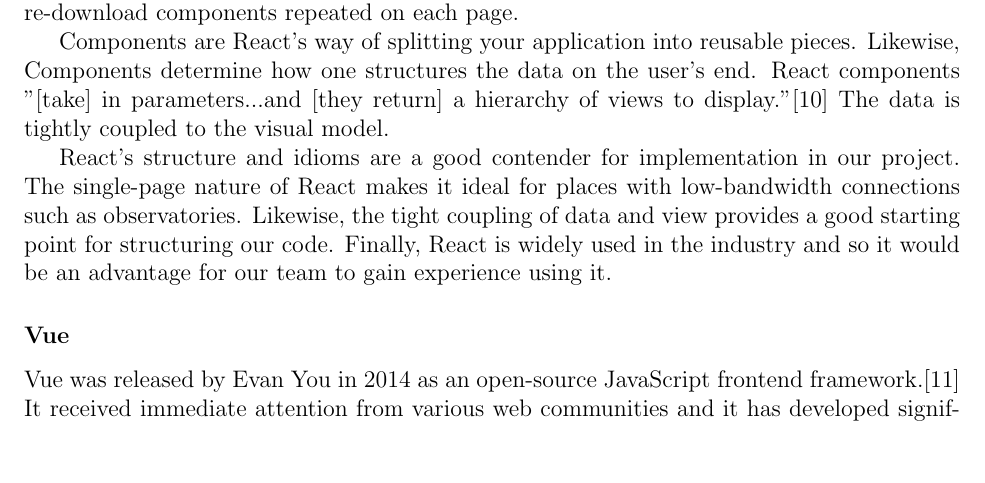
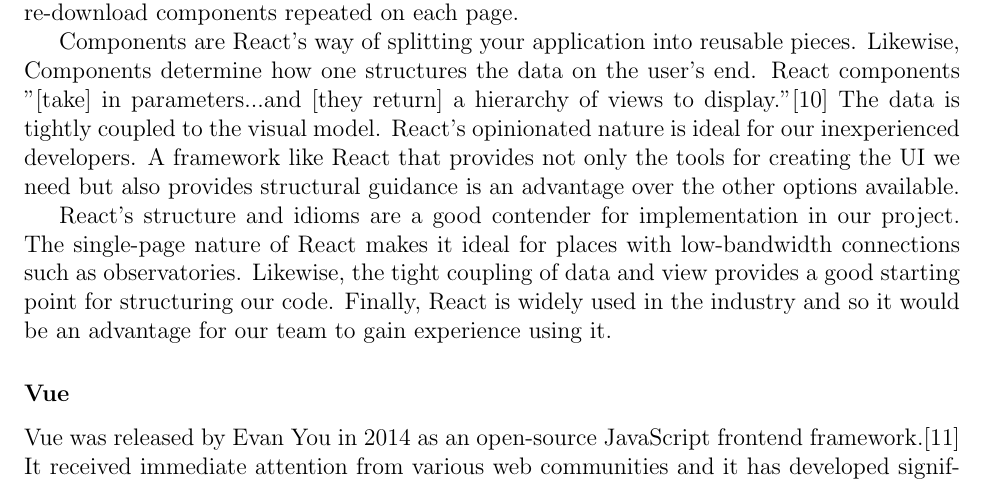
Before and after one commit to team-astromaintenance/observatory_final_design_document, a LaTeX document (src/document.tex): part of page 11 of 16, cut so that both start at the same text, the shorter picture padded with empty space. Compiled offline with pdfLaTeX.

Commit message:
Expanded React paragraph

```diff
--- a/src/document.tex
+++ b/src/document.tex
@@ -146,7 +146,7 @@
 
 React is a single-page web application framework. It enables the developer to dynamically update the contents of a page as data changes or uses interact. Since the web browser doesn't have to load completely new pages with each action, the resultant web application is very responsive since it only downloads information as it is needed without the need to potentially re-download components repeated on each page.
 
-Components are React's way of splitting your application into reusable pieces. Likewise, Components determine how one structures the data on the user's end. React components "[take] in parameters...and [they return] a hierarchy of views to display."\cite{reacttutorial} The data is tightly coupled to the visual model.
+Components are React's way of splitting your application into reusable pieces. Likewise, Components determine how one structures the data on the user's end. React components "[take] in parameters...and [they return] a hierarchy of views to display."\cite{reacttutorial} The data is tightly coupled to the visual model. React's opinionated nature is ideal for our inexperienced developers. A framework like React that provides not only the tools for creating the UI we need but also provides structural guidance is an advantage over the other options available.
 
 React's structure and idioms are a good contender for implementation in our project. The single-page nature of React makes it ideal for places with low-bandwidth connections such as observatories. Likewise, the tight coupling of data and view provides a good starting point for structuring our code. Finally, React is widely used in the industry and so it would be an advantage for our team to gain experience using it.
 
```
